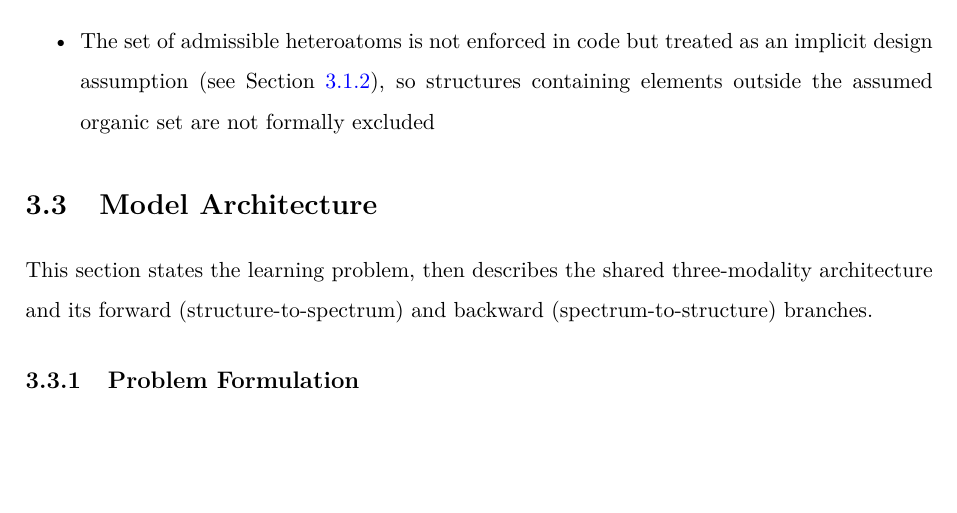
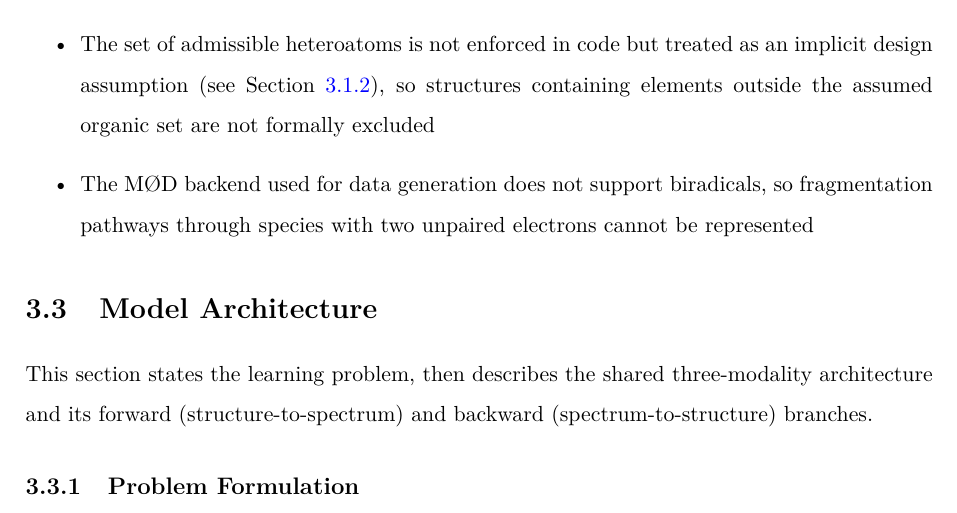
Before and after one commit to phireiser/mass-spec, a LaTeX thesis (main.tex, which reads ch3.tex): part of page 51 of 84, cut so that both start at the same text, the shorter picture padded with empty space. The pictures show the PDF file main.pdf that the author committed with the source.

Commit message:
no biradicals are suppored by mod

```diff
--- a/ch3.tex
+++ b/ch3.tex
@@ -371,6 +371,7 @@ Despite these representational advantages, the proposed encoding pipeline also i
     \item Potential propagation of preprocessing artifacts into learned representations
     \item Risk of over-squashing and long-range dependency loss in message-passing encoders
     \item The set of admissible heteroatoms is not enforced in code but treated as an implicit design assumption (see \Cref{par:heteroatom-check}), so structures containing elements outside the assumed organic set are not formally excluded
+    \item The M\O D backend used for data generation does not support biradicals, so fragmentation pathways through species with two unpaired electrons cannot be represented
 \end{itemize}
 
 
```
Also changed, not shown: main.pdf.
